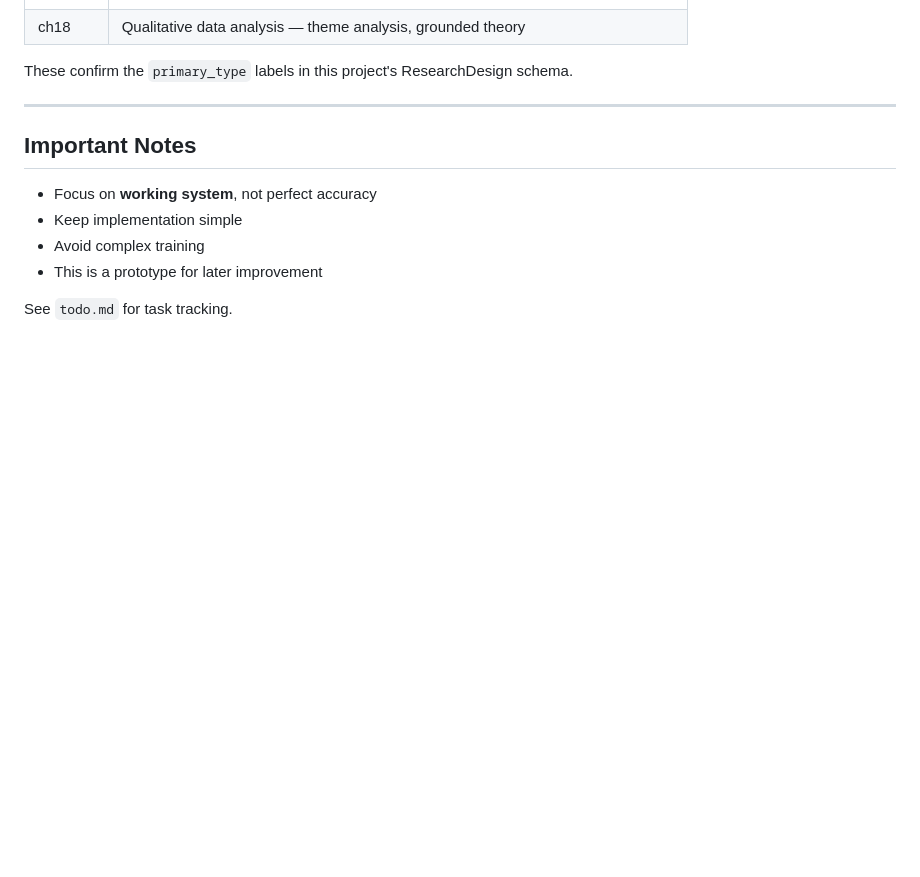
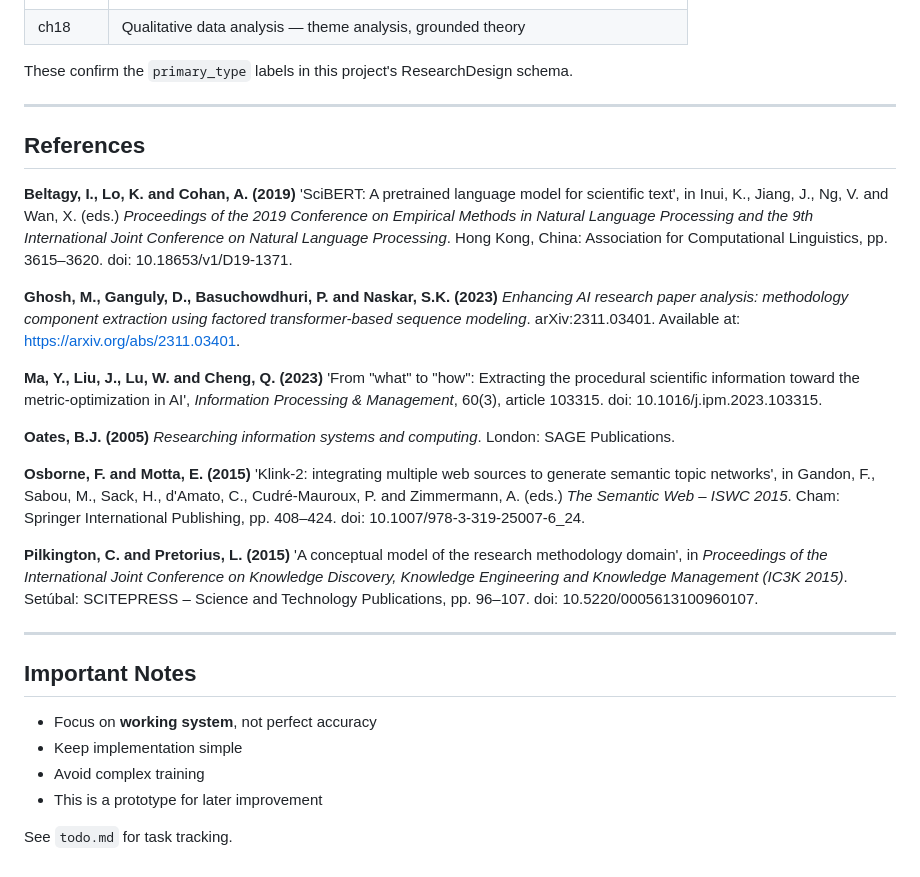
Before and after one commit to sanemat/uol-fp, a Markdown page: proto1/memo.md, the part around the change. Rendered like a GitHub page; blank space fills up the shorter version.

Commit message:
add references

```diff
--- a/proto1/memo.md
+++ b/proto1/memo.md
@@ -473,6 +473,23 @@ The Oates (2006) textbook chapters in previouswork confirm the ResearchDesign ta
 
 These confirm the `primary_type` labels in this project's ResearchDesign schema.
 
+
+---
+
+## References
+
+**Beltagy, I., Lo, K. and Cohan, A. (2019)** 'SciBERT: A pretrained language model for scientific text', in Inui, K., Jiang, J., Ng, V. and Wan, X. (eds.) *Proceedings of the 2019 Conference on Empirical Methods in Natural Language Processing and the 9th International Joint Conference on Natural Language Processing*. Hong Kong, China: Association for Computational Linguistics, pp. 3615–3620. doi: 10.18653/v1/D19-1371.
+
+**Ghosh, M., Ganguly, D., Basuchowdhuri, P. and Naskar, S.K. (2023)** *Enhancing AI research paper analysis: methodology component extraction using factored transformer-based sequence modeling*. arXiv:2311.03401. Available at: [https://arxiv.org/abs/2311.03401](https://arxiv.org/abs/2311.03401).
+
+**Ma, Y., Liu, J., Lu, W. and Cheng, Q. (2023)** 'From "what" to "how": Extracting the procedural scientific information toward the metric-optimization in AI', *Information Processing & Management*, 60(3), article 103315. doi: 10.1016/j.ipm.2023.103315.
+
+**Oates, B.J. (2005)** *Researching information systems and computing*. London: SAGE Publications.
+
+**Osborne, F. and Motta, E. (2015)** 'Klink-2: integrating multiple web sources to generate semantic topic networks', in Gandon, F., Sabou, M., Sack, H., d'Amato, C., Cudré-Mauroux, P. and Zimmermann, A. (eds.) *The Semantic Web – ISWC 2015*. Cham: Springer International Publishing, pp. 408–424. doi: 10.1007/978-3-319-25007-6_24.
+
+**Pilkington, C. and Pretorius, L. (2015)** 'A conceptual model of the research methodology domain', in *Proceedings of the International Joint Conference on Knowledge Discovery, Knowledge Engineering and Knowledge Management (IC3K 2015)*. Setúbal: SCITEPRESS – Science and Technology Publications, pp. 96–107. doi: 10.5220/0005613100960107.
+
 ---
 
 ## Important Notes
```
